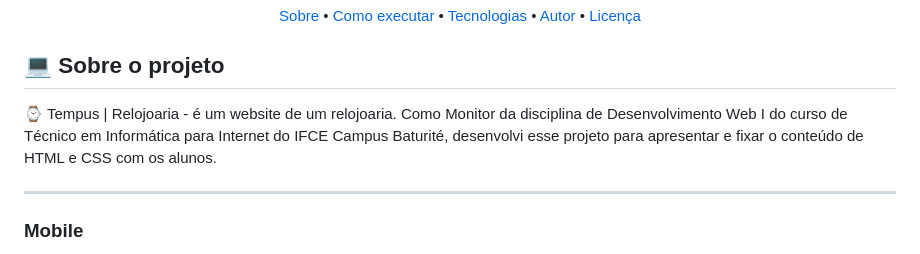
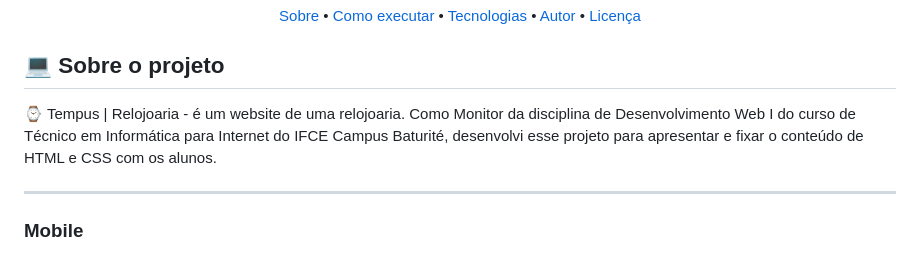
Before and after one commit to pedroeuzebiodev/tempus-relojoaria, a Markdown page: README.md, the part around the change. GitHub-like rendering.

Commit message:
Atualiza README.md

```diff
--- a/README.md
+++ b/README.md
@@ -36,7 +36,7 @@
 
 ## 💻 Sobre o projeto
 
-⌚ Tempus | Relojoaria - é um website de um relojoaria. Como Monitor da disciplina de Desenvolvimento Web I do curso de Técnico em Informática para Internet do IFCE Campus Baturité, desenvolvi esse projeto para apresentar e fixar o conteúdo de HTML e CSS com os alunos.
+⌚ Tempus | Relojoaria - é um website de uma relojoaria. Como Monitor da disciplina de Desenvolvimento Web I do curso de Técnico em Informática para Internet do IFCE Campus Baturité, desenvolvi esse projeto para apresentar e fixar o conteúdo de HTML e CSS com os alunos.
 
 ---
 
```
